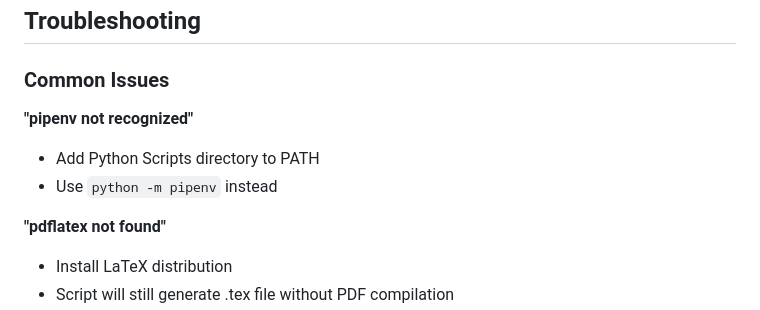
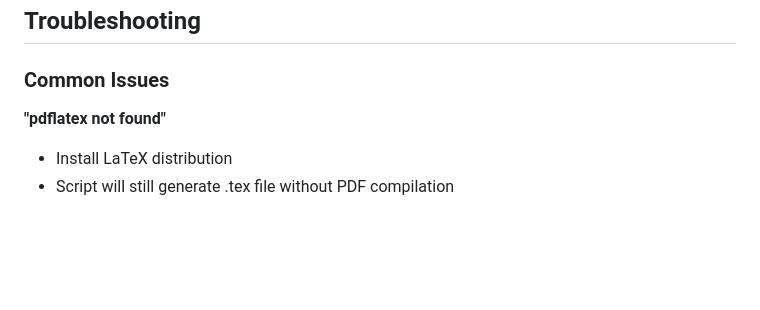
Before and after one commit to sergiokapone/LaTeXPiX, a Markdown page: README.md, the part around the change. Drawn GitHub-style; blank space fills up the shorter version.

```diff
--- a/README.md
+++ b/README.md
@@ -134,10 +134,6 @@ This project is licensed under the MIT License - see the [LICENSE](LICENSE) file
 
 ### Common Issues
 
-**"pipenv not recognized"**
-- Add Python Scripts directory to PATH
-- Use `python -m pipenv` instead
-
 **"pdflatex not found"**
 - Install LaTeX distribution
 - Script will still generate .tex file without PDF compilation
```
